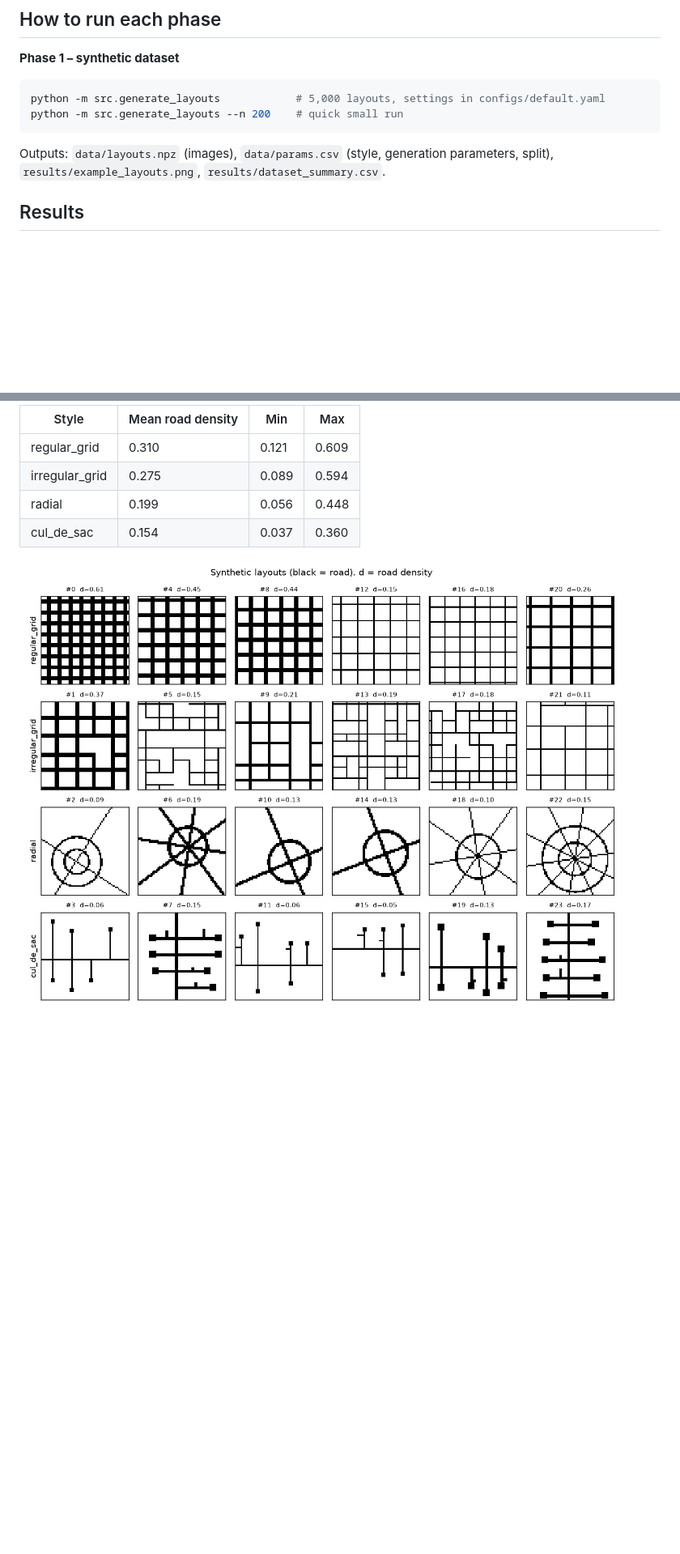
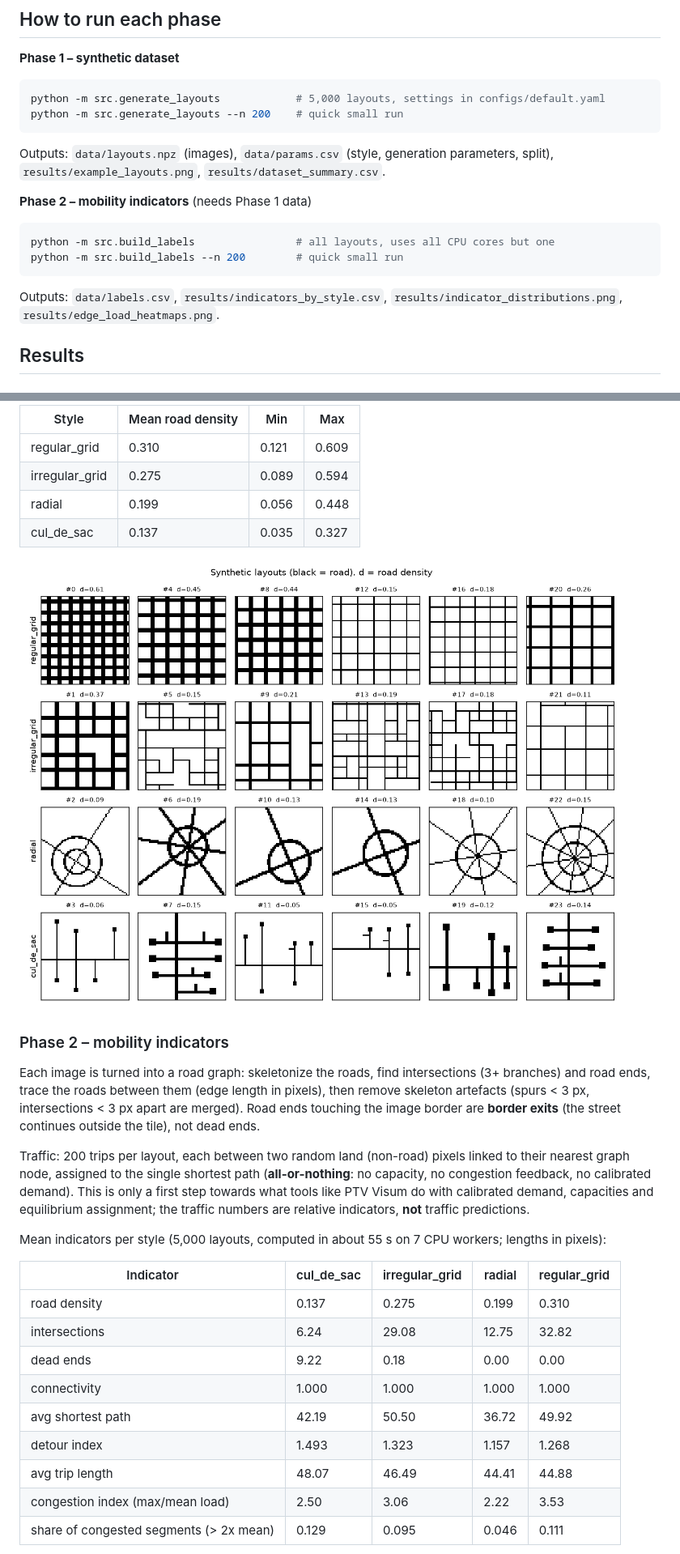
Before and after one commit to saad-abid/inverse-streets, a Markdown page: README.md, 2 parts joined by grey strips. Shown at 81% size. Rendered like a GitHub page; pictures changed too: results/example_layouts.png; blank space fills up the shorter version.

Commit message:
Phase 2: road graph, mobility and traffic indicators

````diff
--- a/README.md
+++ b/README.md
@@ -38,6 +38,14 @@ python -m src.generate_layouts --n 200    # quick small run
 Outputs: `data/layouts.npz` (images), `data/params.csv` (style, generation parameters, split),
 `results/example_layouts.png`, `results/dataset_summary.csv`.
 
+**Phase 2 – mobility indicators** (needs Phase 1 data)
+```bash
+python -m src.build_labels                # all layouts, uses all CPU cores but one
+python -m src.build_labels --n 200        # quick small run
+```
+Outputs: `data/labels.csv`, `results/indicators_by_style.csv`,
+`results/indicator_distributions.png`, `results/edge_load_heatmaps.png`.
+
 ## Results
 ### Phase 1 – dataset
 5,000 binary 64x64 images (road = 1), 1,250 per style, seed 42. Generation takes about 18 s on a laptop CPU.
@@ -49,6 +57,33 @@ Split (stratified by style): 3,500 train / 752 val / 748 test. All 5,000 road ne
 | regular_grid | 0.310 | 0.121 | 0.609 |
 | irregular_grid | 0.275 | 0.089 | 0.594 |
 | radial | 0.199 | 0.056 | 0.448 |
-| cul_de_sac | 0.154 | 0.037 | 0.360 |
+| cul_de_sac | 0.137 | 0.035 | 0.327 |
 
 ![Example layouts](results/example_layouts.png)
+
+### Phase 2 – mobility indicators
+Each image is turned into a road graph: skeletonize the roads, find intersections (3+ branches)
+and road ends, trace the roads between them (edge length in pixels), then remove skeleton
+artefacts (spurs < 3 px, intersections < 3 px apart are merged). Road ends touching the image
+border are **border exits** (the street continues outside the tile), not dead ends.
+
+Traffic: 200 trips per layout, each between two random land (non-road) pixels linked to their
+nearest graph node, assigned to the single shortest path (**all-or-nothing**: no capacity, no
+congestion feedback, no calibrated demand). This is only a first step towards what tools like
+PTV Visum do with calibrated demand, capacities and equilibrium assignment; the traffic numbers
+are relative indicators, **not** traffic predictions.
+
+Mean indicators per style (5,000 layouts, computed in about 55 s on 7 CPU workers; lengths in pixels):
+
+| Indicator | cul_de_sac | irregular_grid | radial | regular_grid |
+|---|---|---|---|---|
+| road density | 0.137 | 0.275 | 0.199 | 0.310 |
+| intersections | 6.24 | 29.08 | 12.75 | 32.82 |
+| dead ends | 9.22 | 0.18 | 0.00 | 0.00 |
+| connectivity | 1.000 | 1.000 | 1.000 | 1.000 |
+| avg shortest path | 42.19 | 50.50 | 36.72 | 49.92 |
+| detour index | 1.493 | 1.323 | 1.157 | 1.268 |
+| avg trip length | 48.07 | 46.49 | 44.41 | 44.88 |
+| congestion index (max/mean load) | 2.50 | 3.06 | 2.22 | 3.53 |
+| share of congested segments (> 2x mean) | 0.129 | 0.095 | 0.046 | 0.111 |
+
````
Also changed, not shown: other parts of README.md (+13 -1 lines), results/edge_load_heatmaps.png (added), results/indicator_distributions.png (added), 9 other files.
